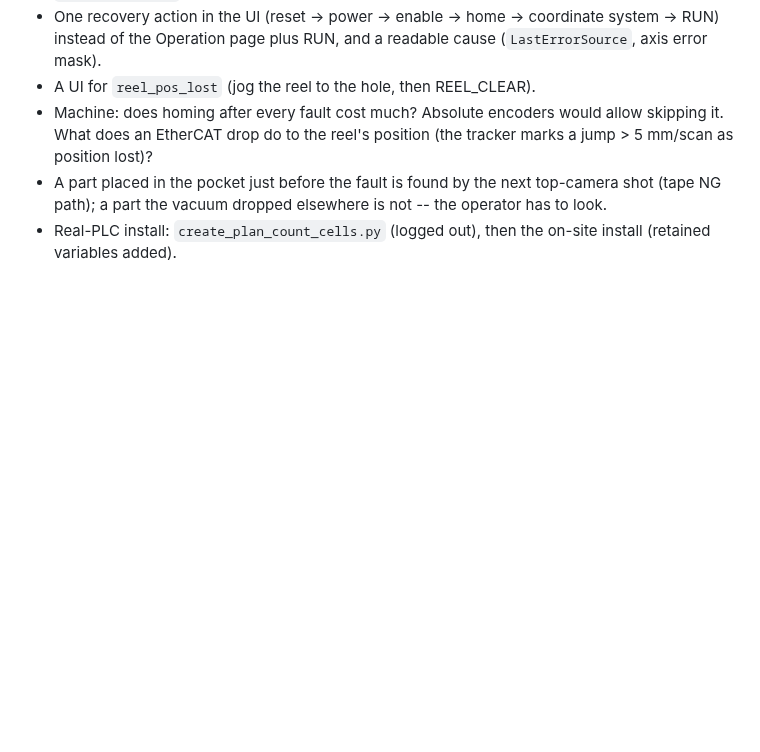
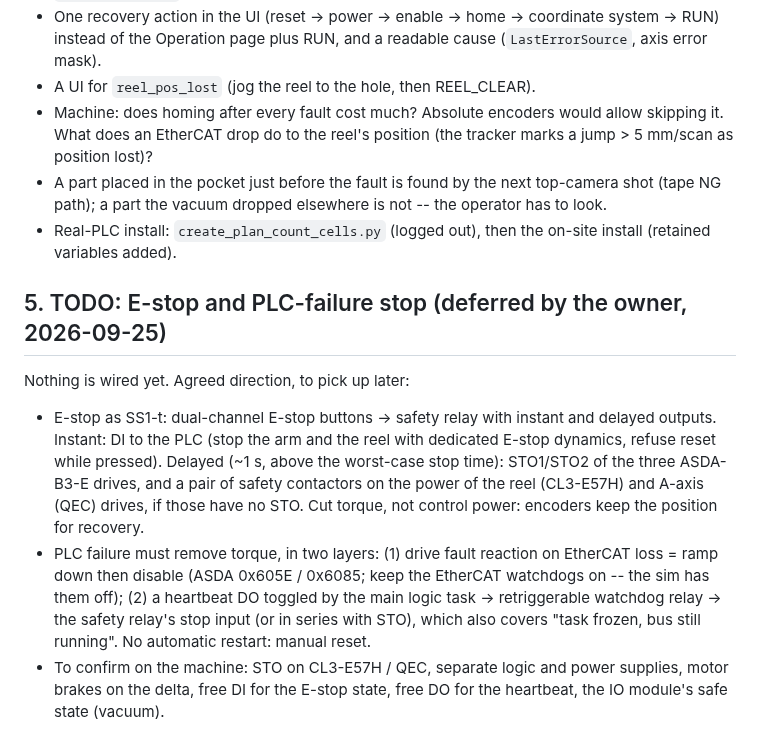
Before and after one commit to MDMTseng/xPLCCore, a Markdown page: doc_review/estop_recovery_2026-09-25.md, the part around the change. Drawn GitHub-style; blank space fills up the shorter version.

Commit message:
Record the deferred E-stop / PLC-failure stop design as a TODO
Co-Authored-By: Claude Opus 5.5 <noreply@anthropic.com>
Claude-Session: https://claude.ai/code/session_01UxmxoZa66w93qw2xJ8B3yH

```diff
--- a/doc_review/estop_recovery_2026-09-25.md
+++ b/doc_review/estop_recovery_2026-09-25.md
@@ -89,3 +89,25 @@ are the sim's fault-injection hooks; 0 / FALSE in production.
   not -- the operator has to look.
 - Real-PLC install: `create_plan_count_cells.py` (logged out), then the
   on-site install (retained variables added).
+
+## 5. TODO: E-stop and PLC-failure stop (deferred by the owner, 2026-09-25)
+
+Nothing is wired yet. Agreed direction, to pick up later:
+
+- E-stop as SS1-t: dual-channel E-stop buttons -> safety relay with
+  instant and delayed outputs. Instant: DI to the PLC (stop the arm and
+  the reel with dedicated E-stop dynamics, refuse reset while pressed).
+  Delayed (~1 s, above the worst-case stop time): STO1/STO2 of the three
+  ASDA-B3-E drives, and a pair of safety contactors on the power of the
+  reel (CL3-E57H) and A-axis (QEC) drives, if those have no STO. Cut
+  torque, not control power: encoders keep the position for recovery.
+- PLC failure must remove torque, in two layers: (1) drive fault
+  reaction on EtherCAT loss = ramp down then disable (ASDA 0x605E /
+  0x6085; keep the EtherCAT watchdogs on -- the sim has them off);
+  (2) a heartbeat DO toggled by the main logic task -> retriggerable
+  watchdog relay -> the safety relay's stop input (or in series with
+  STO), which also covers "task frozen, bus still running". No
+  automatic restart: manual reset.
+- To confirm on the machine: STO on CL3-E57H / QEC, separate logic and
+  power supplies, motor brakes on the delta, free DI for the E-stop
+  state, free DO for the heartbeat, the IO module's safe state (vacuum).
```
